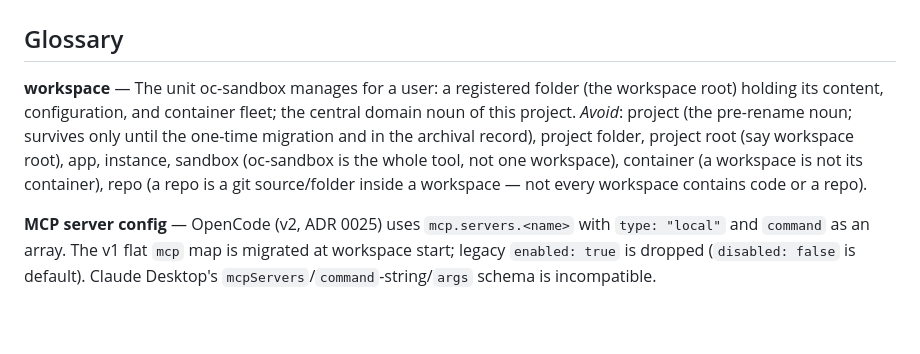
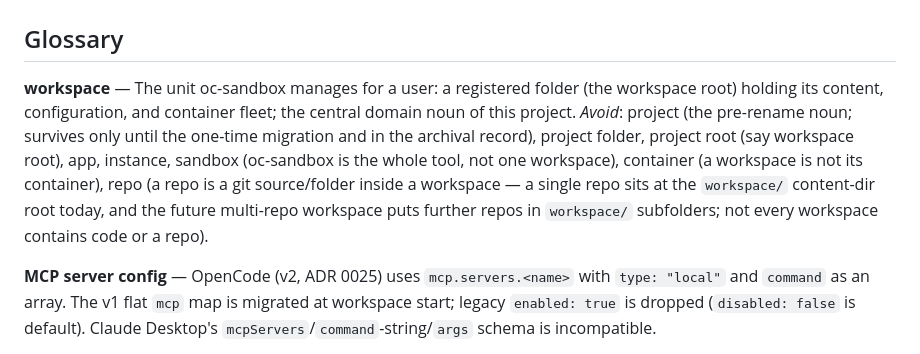
Before and after one commit to shredingerlabs/oc_sandbox, a Markdown page: CONTEXT.md, the part around the change. Drawn GitHub-style; blank space fills up the shorter version.

Commit message:
glossary: workspace noun repo-placement sharpening from wayfinder #145

```diff
--- a/CONTEXT.md
+++ b/CONTEXT.md
@@ -2,7 +2,7 @@
 
 ## Glossary
 
-**workspace** — The unit oc-sandbox manages for a user: a registered folder (the workspace root) holding its content, configuration, and container fleet; the central domain noun of this project. _Avoid_: project (the pre-rename noun; survives only until the one-time migration and in the archival record), project folder, project root (say workspace root), app, instance, sandbox (oc-sandbox is the whole tool, not one workspace), container (a workspace is not its container), repo (a repo is a git source/folder inside a workspace — not every workspace contains code or a repo).
+**workspace** — The unit oc-sandbox manages for a user: a registered folder (the workspace root) holding its content, configuration, and container fleet; the central domain noun of this project. _Avoid_: project (the pre-rename noun; survives only until the one-time migration and in the archival record), project folder, project root (say workspace root), app, instance, sandbox (oc-sandbox is the whole tool, not one workspace), container (a workspace is not its container), repo (a repo is a git source/folder inside a workspace — a single repo sits at the `workspace/` content-dir root today, and the future multi-repo workspace puts further repos in `workspace/` subfolders; not every workspace contains code or a repo).
 
 **MCP server config** — OpenCode (v2, ADR 0025) uses `mcp.servers.<name>` with `type: "local"` and `command` as an array. The v1 flat `mcp` map is migrated at workspace start; legacy `enabled: true` is dropped (`disabled: false` is default). Claude Desktop's `mcpServers`/`command`-string/`args` schema is incompatible.
 
```
